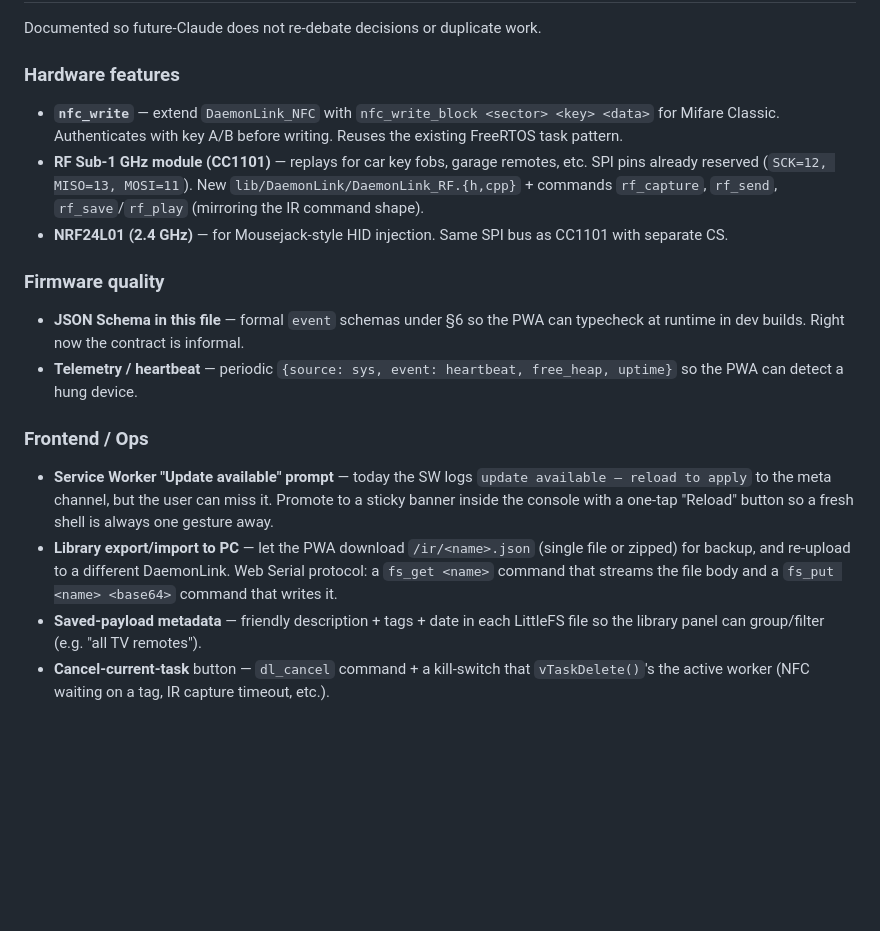
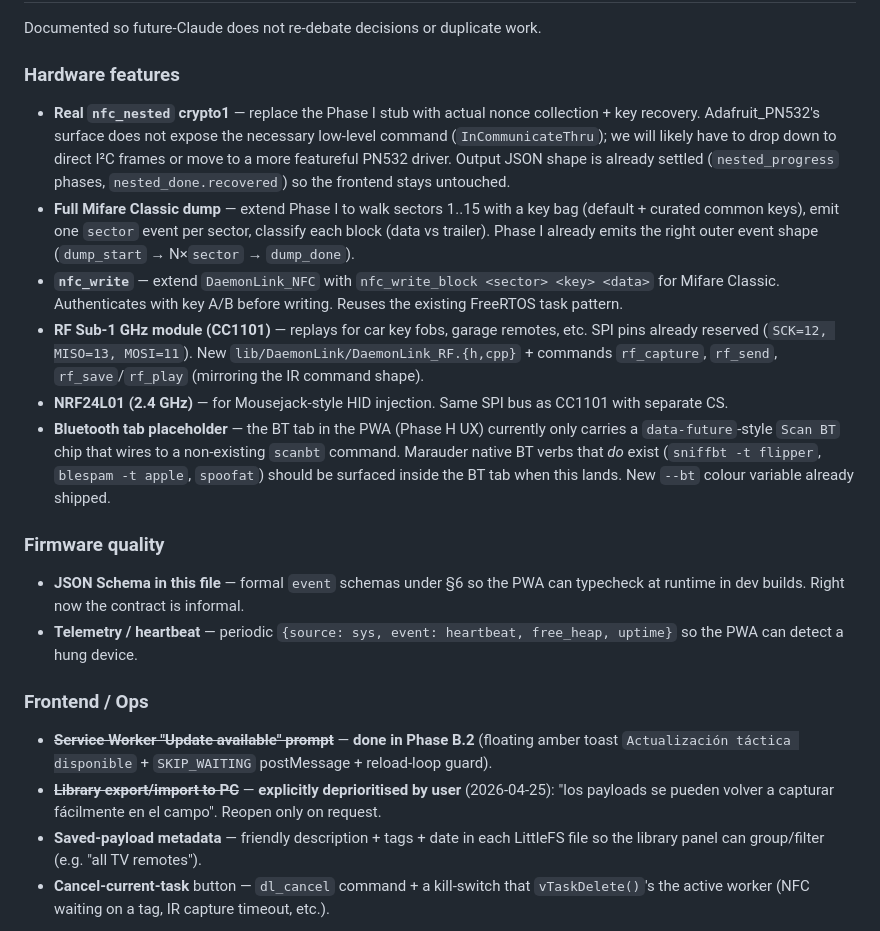
Before and after one commit to FelipeCupito/daemonlink, a Markdown page: CLAUDE.md, the part around one of its changes. Rendered like a GitHub page; blank space fills up the shorter version.

```diff
--- a/CLAUDE.md
+++ b/CLAUDE.md
@@ -200,16 +210,19 @@ When the user asks to continue, read the current project state (this file is aut
 Documented so future-Claude does not re-debate decisions or duplicate work.
 
 ### Hardware features
+- **Real `nfc_nested` crypto1** — replace the Phase I stub with actual nonce collection + key recovery. Adafruit_PN532's surface does not expose the necessary low-level command (`InCommunicateThru`); we will likely have to drop down to direct I²C frames or move to a more featureful PN532 driver. Output JSON shape is already settled (`nested_progress` phases, `nested_done.recovered`) so the frontend stays untouched.
+- **Full Mifare Classic dump** — extend Phase I to walk sectors 1..15 with a key bag (default + curated common keys), emit one `sector` event per sector, classify each block (data vs trailer). Phase I already emits the right outer event shape (`dump_start` → N×`sector` → `dump_done`).
 - **`nfc_write`** — extend `DaemonLink_NFC` with `nfc_write_block <sector> <key> <data>` for Mifare Classic. Authenticates with key A/B before writing. Reuses the existing FreeRTOS task pattern.
 - **RF Sub-1 GHz module (CC1101)** — replays for car key fobs, garage remotes, etc. SPI pins already reserved (`SCK=12, MISO=13, MOSI=11`). New `lib/DaemonLink/DaemonLink_RF.{h,cpp}` + commands `rf_capture`, `rf_send`, `rf_save`/`rf_play` (mirroring the IR command shape).
 - **NRF24L01 (2.4 GHz)** — for Mousejack-style HID injection. Same SPI bus as CC1101 with separate CS.
+- **Bluetooth tab placeholder** — the BT tab in the PWA (Phase H UX) currently only carries a `data-future`-style `Scan BT` chip that wires to a non-existing `scanbt` command. Marauder native BT verbs that *do* exist (`sniffbt -t flipper`, `blespam -t apple`, `spoofat`) should be surfaced inside the BT tab when this lands. New `--bt` colour variable already shipped.
 
 ### Firmware quality
 - **JSON Schema in this file** — formal `event` schemas under §6 so the PWA can typecheck at runtime in dev builds. Right now the contract is informal.
 - **Telemetry / heartbeat** — periodic `{source: sys, event: heartbeat, free_heap, uptime}` so the PWA can detect a hung device.
 
 ### Frontend / Ops
-- **Service Worker "Update available" prompt** — today the SW logs `update available — reload to apply` to the meta channel, but the user can miss it. Promote to a sticky banner inside the console with a one-tap "Reload" button so a fresh shell is always one gesture away.
-- **Library export/import to PC** — let the PWA download `/ir/<name>.json` (single file or zipped) for backup, and re-upload to a different DaemonLink. Web Serial protocol: a `fs_get <name>` command that streams the file body and a `fs_put <name> <base64>` command that writes it.
+- ~~**Service Worker "Update available" prompt**~~ — **done in Phase B.2** (floating amber toast `Actualización táctica disponible` + `SKIP_WAITING` postMessage + reload-loop guard).
+- ~~**Library export/import to PC**~~ — **explicitly deprioritised by user** (2026-04-25): "los payloads se pueden volver a capturar fácilmente en el campo". Reopen only on request.
 - **Saved-payload metadata** — friendly description + tags + date in each LittleFS file so the library panel can group/filter (e.g. "all TV remotes").
 - **Cancel-current-task** button — `dl_cancel` command + a kill-switch that `vTaskDelete()`'s the active worker (NFC waiting on a tag, IR capture timeout, etc.).
```
Also changed, not shown: other parts of CLAUDE.md (+15 -5 lines), README.md (+6 -2 lines).
